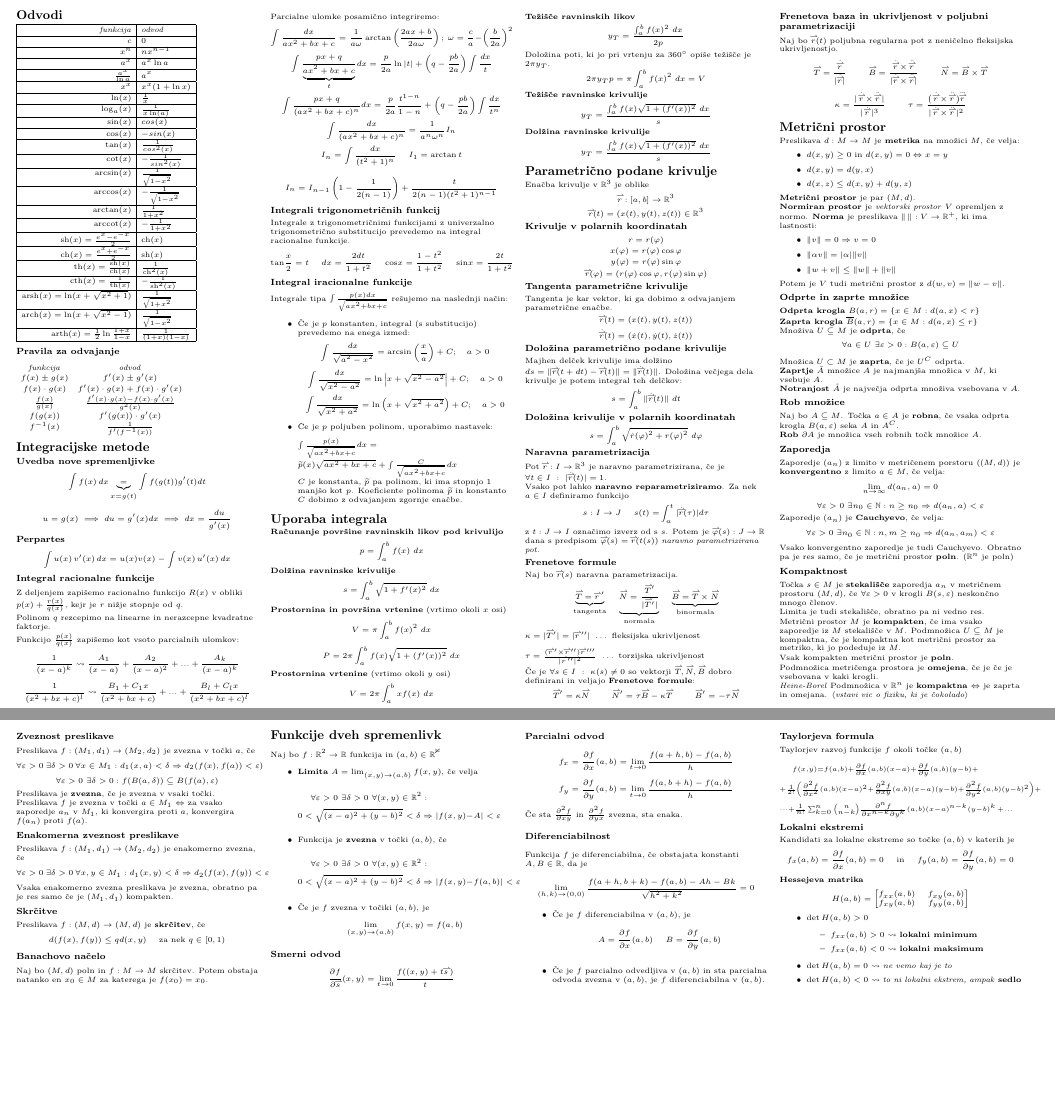
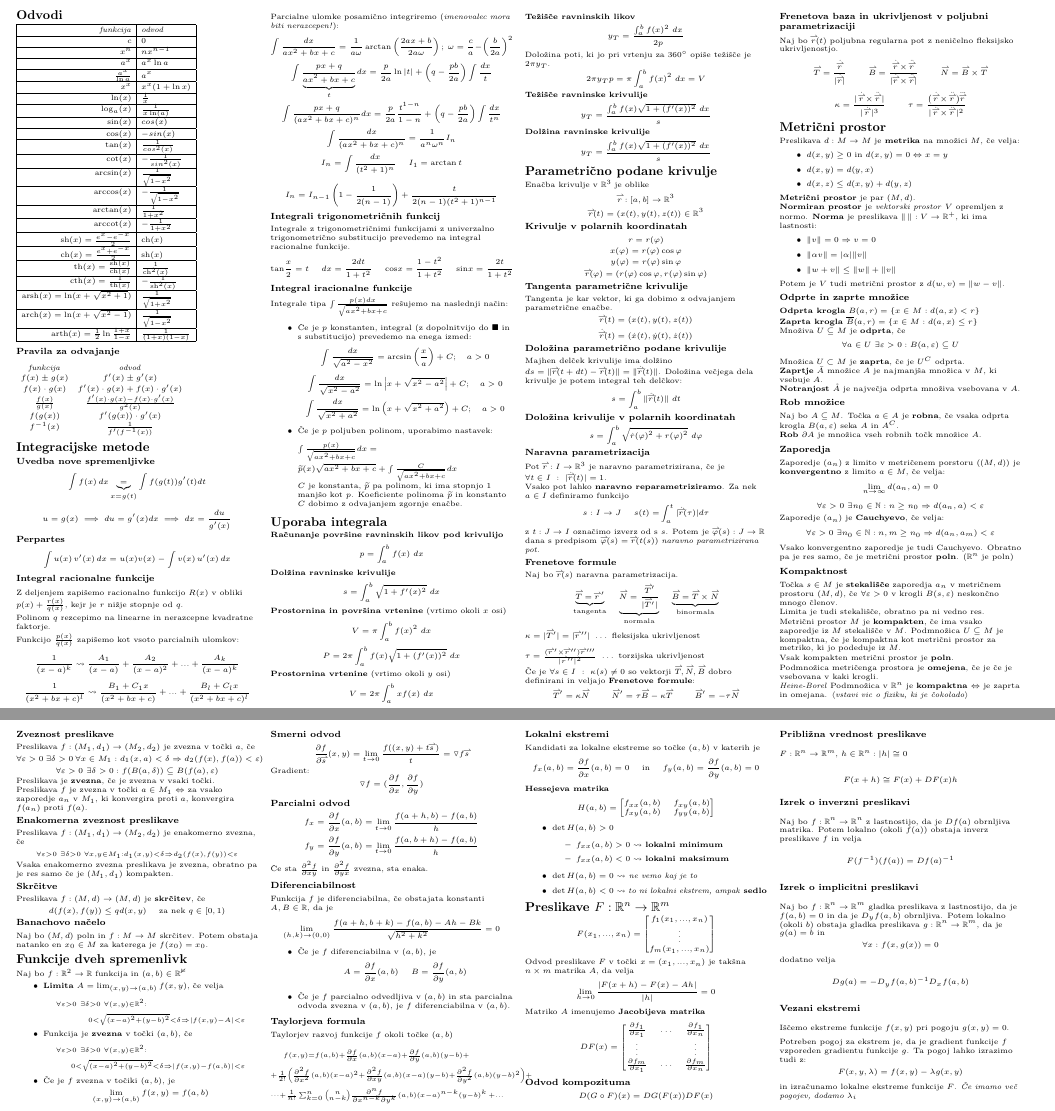
Before and after one commit to njezersek/Analiza-2-zapiski, a LaTeX document (ana.tex): two parts of pages 1 and 2 of 2, joined at a grey line, cut so that both start at the same text, the shorter picture padded with empty space. Compiled offline with pdfLaTeX.

Commit message:
preslikave več spremenljivk

```diff
--- a/ana.tex
+++ b/ana.tex
@@ -108,7 +108,7 @@ Polinom $q$ rezcepimo na linearne in nerazcepne kvadratne faktorje.
 Funkcijo $\frac{p(x)}{q(x)}$ zapišemo kot vsoto parcialnih ulomkov:
 \[\frac{1}{(x-a)^k} \leadsto \frac{A_1}{(x-a)}+\frac{A_2}{(x-a)^2} + ... + \frac{A_k}{(x-a)^k} \]
 \[\frac{1}{(x^2+bx+c)^l} \leadsto \frac{B_1 + C_1x}{(x^2+bx+c)} + ... + \frac{B_l + C_lx}{(x^2+bx+c)^l} \]
-Parcialne ulomke posamično integriremo:
+Parcialne ulomke posamično integriremo (\emph{imenovalec mora biti nerazcepen!}):
 \[ \int \frac{dx}{ax^2+bx+c} = \frac{1}{a \omega} \arctan \left( \frac{2ax + b}{2a \omega}\right);\ \omega = \frac{c}{a} - \left(\frac{b}{2a}\right)^2\]
 \[ \int \frac{px+q}{\underbrace{ax^2+bx+c}_{t}}dx = \frac{p}{2a} \ln \left| t \right| + \left( q-\frac{pb}{2a} \right) \int \frac{dx}{t}\]
 \[ \int \frac{px+q}{(ax^2+bx+c)^n}dx = \frac{p}{2a}\frac{t^{1-n}}{1-n} + \left( q-\frac{pb}{2a} \right) \int \frac{dx}{t^n}\]
@@ -138,7 +138,7 @@ Integrale z trigonometričnimi funkcijami z univerzalno trigonometrično substit
 Integrale tipa $\int \frac{p(x) dx}{\sqrt{ax^2+bx+c}}$ rešujemo na naslednji način:
 
 \begin{itemize}
-    \item Če je $p$ konstanten, integral (s substitucijo) prevedemo na enega izmed:
+    \item Če je $p$ konstanten, integral (z dopolnitvijo do $\blacksquare$ in s substitucijo) prevedemo na enega izmed:
     \[\int \frac{dx}{\sqrt{a^2-x^2}} = \arcsin\left( \frac{x}{a} \right) + C;\quad a > 0\]
     \[\int \frac{dx}{\sqrt{x^2-a^2}} = \ln \left| x + \sqrt{x^2 - a^2} \right| + C;\quad a > 0\]
     \[\int \frac{dx}{\sqrt{x^2+a^2}} = \ln \left( x + \sqrt{x^2 + a^2} \right) + C;\quad a > 0\]
@@ -233,7 +233,7 @@ $\tau = \frac{(\vect{r}\,' \times \vect{r}\,'')\vect{r}\,'''}{|\vect{r}\,''|^2}\
 \end{equation*}
 
 \subsubsection{Frenetova baza in ukrivljenost v poljubni parametrizaciji}
-Naj bo $\vect{r}(t)$ poljubna regularna pot z neničelno fleksijska ukrivljenostjo.
+Naj bo $\vect{r}(t)$ poljubna regularna pot z neničelno fleksijsko ukrivljenostjo.
 \begin{equation*}
     \begin{aligned}
         \vect{T} = \frac{\dot{\vect{r}}}{|\dot{\vect{r}}|} \quad &&
@@ -306,7 +306,7 @@ Preslikava $f$ je zvezna v točki $a \in M_1$ $\Leftrightarrow$ za vsako zapored
 
 \subsubsection{Enakomerna zveznost preslikave}
 Preslikava $f:(M_1, d_1) \to (M_2, d_2)$ je enakomerno zvezna, če
-\[\forall \varepsilon > 0\ \exists \delta > 0\ \forall x,y \in M_1 : d_1(x,y)<\delta \Rightarrow d_2(f(x),f(y))<\varepsilon\]
+\[\scriptstyle{\forall \varepsilon > 0\ \exists \delta > 0\ \forall x,y \in M_1 : d_1(x,y)<\delta \Rightarrow d_2(f(x),f(y))<\varepsilon}\]
 Vsaka enakomerno zvezna preslikava je zvezna, obratno pa je res samo če je $(M_1, d_1)$ kompakten.
 \subsubsection{Skrčitve}
 Preslikava $f:(M, d) \to (M, d)$ je \textbf{skrčitev}, če
@@ -319,17 +319,21 @@ Naj bo $f : \mathbb{R}^2 \to \mathbb{R}$ funkcija in $(a,b) \in \mathbb{R^2}$
 \begin{itemize}
     \item \textbf{Limita} $A = \lim_{(x,y) \to (a,b)} f(x,y)$, če velja
     \begin{multline*}
-            \forall \varepsilon > 0\ \exists \delta > 0\ \forall (x,y) \in \mathbb{R}^2 :\\ 0 < \sqrt{(x-a)^2+(y-b)^2} < \delta \Rightarrow |f(x,y) - A| < \varepsilon
+            \scriptstyle{\forall \varepsilon > 0\ \exists \delta > 0\ \forall (x,y) \in \mathbb{R}^2 :}\\
+            \scriptstyle{0 < \sqrt{(x-a)^2+(y-b)^2} < \delta \Rightarrow |f(x,y) - A| < \varepsilon}
     \end{multline*}
     \item Funkcija je \textbf{zvezna} v točki $(a,b)$, če
     \begin{multline*}
-            \forall \varepsilon > 0\ \exists \delta > 0\ \forall (x,y) \in \mathbb{R}^2 :\\ 0 < \sqrt{(x-a)^2+(y-b)^2} < \delta \Rightarrow |f(x,y) - f(a,b)| < \varepsilon
+            \scriptstyle{\forall \varepsilon > 0\ \exists \delta > 0\ \forall (x,y) \in \mathbb{R}^2 :}\\
+            \scriptstyle{0 < \sqrt{(x-a)^2+(y-b)^2} < \delta \Rightarrow |f(x,y) - f(a,b)| < \varepsilon}
     \end{multline*}
     \item Če je $f$ zvezna v točiki $(a,b)$, je
     \[\lim_{(x,y) \to (a,b)} f(x,y) = f(a,b) \]
 \end{itemize}
 \subsubsection{Smerni odvod}
-\[\frac{\partial f}{\partial \vect{s}}(x,y) = \lim_{t \to 0} \frac{f((x,y) + t\vect{s}\,)}{t}\]
+\[\frac{\partial f}{\partial \vect{s}}(x,y) = \lim_{t \to 0} \frac{f((x,y) + t\vect{s}\,)}{t} = \triangledown f \vect{s}\]
+Gradient:
+\[ \triangledown f = (\frac{\partial f}{\partial x}, \frac{\partial f}{\partial y})\]
 
 \subsubsection{Parcialni odvod}
 \[f_x = \frac{\partial f}{\partial x} (a,b) = \lim_{t \to 0} \frac{f(a + h, b) - f(a,b)}{h}\]
@@ -388,5 +392,48 @@ Kandidati za lokalne ekstreme so točke $(a,b)$ v katerih je
     \item $ \det H(a,b) = 0$ $\leadsto$ \emph{ne vemo kaj je to}
     \item $ \det H(a,b) < 0$ $\leadsto$ \emph{to ni lokalni ekstrem, ampak} \textbf{sedlo}
 \end{itemize}
+
+\section{Preslikave $F: \mathbb{R}^n \to \mathbb{R}^m$}
+\[F(x_1, ..., x_n) = \begin{bmatrix}
+    f_1(x_1, ..., x_n) \\
+    \scriptstyle{\vdots} \\
+    f_m(x_1, ..., x_n) \\
+\end{bmatrix}\]
+
+Odvod preslikave $F$ v točki $x = (x_1,...,x_n)$ je takšna $n \times m$ matrika $A$, da velja
+\[ \lim_{h \to 0} \frac{|F(x+h) - F(x) - Ah|}{|h|} = 0\]
+
+Matriko $A$ imenujemo \textbf{Jacobijeva matrika}
+\[DF(x) = \begin{bmatrix}
+    \frac{\partial f_1}{\partial x_1} & \dots & \frac{\partial f_1}{\partial x_n} \\
+    \vdots & & \vdots \\
+    \frac{\partial f_m}{\partial x_1} & \dots & \frac{\partial f_m}{\partial x_n}
+\end{bmatrix}\]
+
+\subsubsection{Odvod kompozituma}
+\[D(G \circ F)(x) = DG(F(x))DF(x)\]
+
+\subsubsection{Približna vrednost preslikave}
+$F:\mathbb{R}^n \to \mathbb{R}^m$, $h \in \mathbb{R}^n : |h| \cong 0$
+
+\[F(x + h) \cong F(x) + DF(x)h\]
+
+\subsubsection{Izrek o inverzni preslikavi}
+Naj bo $f: \mathbb{R}^n \to \mathbb{R}^n$ z lastnostijo, da je $Df(a)$ obrnljiva matrika. Potem lokalno (okoli $f(a)$) obstaja inverz preslikave $f$ in velja
+\[F(f^{-1})(f(a)) = Df(a)^{-1}\]
+
+\subsubsection{Izrek o implicitni preslikavi}
+Naj bo $f:\mathbb{R}^n \to \mathbb{R}^m$ gladka preslikava z lastnostijo, da je $f(a,b) = 0$ in da je $D_yf(a,b)$ obrnljiva.
+Potem lokalno (okoli $b$) obstaja gladka preslikava $g:\mathbb{R}^n \to \mathbb{R}^m$, da je $g(a) = b$ in
+\[\forall x : f(x,g(x)) = 0\]
+dodatno velja
+\[Dg(a)=-D_yf(a,b)^{-1}D_xf(a,b)\]
+
+\subsubsection{Vezani ekstremi}
+Iščemo ekstreme funkcije $f(x,y)$ pri pogoju $g(x,y) = 0$.
+
+Potreben pogoj za ekstrem je, da je gradient funkcije $f$ vzporeden gradientu funkcije $g$. Ta pogoj lahko izrazimo tudi z:
+\[F(x,y,\lambda) = f(x,y) - \lambda g(x,y)\]
+in izračunamo lokalne ekstreme funkcije $F$. \emph{Če imamo več pogojev, dodamo $\lambda_i$}
 \end{multicols}
 \end{document}
```
Also changed, not shown: ana.pdf.
